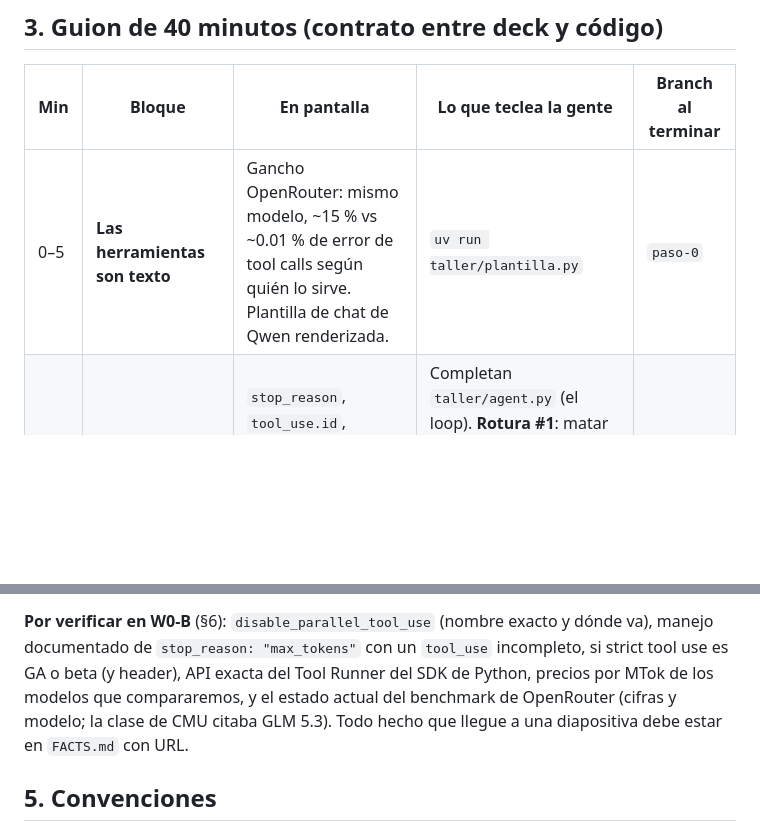
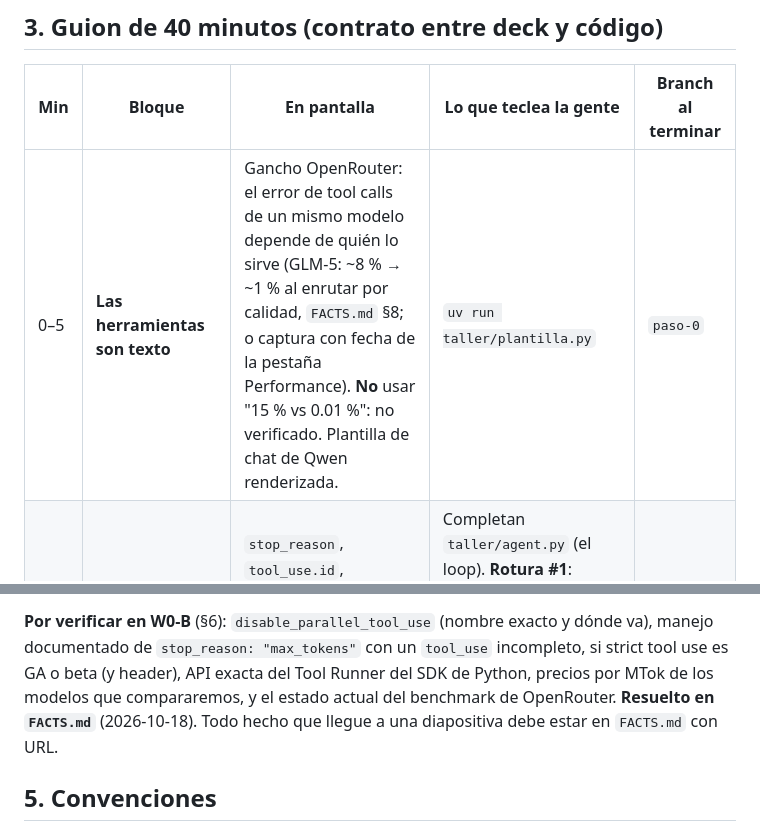
Before and after one commit to h1sort/claude4aieng, a Markdown page: PLAN.md, 2 parts joined by grey strips. Drawn GitHub-style; blank space fills up the shorter version.

```diff
--- a/PLAN.md
+++ b/PLAN.md
@@ -38,7 +38,7 @@ ejecuta, y eso se mide.**
 
 | Min | Bloque | En pantalla | Lo que teclea la gente | Branch al terminar |
 |---|---|---|---|---|
-| 0–5 | **Las herramientas son texto** | Gancho OpenRouter: mismo modelo, ~15 % vs ~0.01 % de error de tool calls según quién lo sirve. Plantilla de chat de Qwen renderizada. | `uv run taller/plantilla.py` | `paso-0` |
+| 0–5 | **Las herramientas son texto** | Gancho OpenRouter: el error de tool calls de un mismo modelo depende de quién lo sirve (GLM-5: ~8 % → ~1 % al enrutar por calidad, `FACTS.md` §8; o captura con fecha de la pestaña Performance). **No** usar "15 % vs 0.01 %": no verificado. Plantilla de chat de Qwen renderizada. | `uv run taller/plantilla.py` | `paso-0` |
 | 5–15 | **El bucle a nivel cable** | `stop_reason`, `tool_use.id`, `tool_result` primero en el mensaje, paralelas con `asyncio.gather`. | Completan `taller/agent.py` (el loop). **Rotura #1**: matar el proceso entre `tool_use` y `tool_result`, reanudar → 400. Arreglo: sanear historial con `is_error`. | `paso-1`, `paso-2` |
 | 15–22 | **Decodificación restringida y su límite** | JSON Schema → gramática libre de contexto → autómata de pila → máscara de logits a −∞ (XGrammar). | **Rotura #2**: `max_tokens` bajo → tool call truncada. Arreglo: revisar `stop_reason`, nunca parsear una llamada cortada. | `paso-3` |
 | 22–32 | **Válido ≠ correcto** | `strict: true` garantiza forma, no significado. MCP: credenciales que el modelo nunca ve. | **Rotura #3**: `DROP TABLE` válido por esquema. Arreglo: compuerta (autorizador de SQLite) que devuelve `is_error` y el modelo se corrige. | `paso-4` |
@@ -69,8 +69,7 @@ Verificado contra la documentación el 2026-10-18:
 **Por verificar en W0-B** (§6): `disable_parallel_tool_use` (nombre exacto y dónde va), manejo
 documentado de `stop_reason: "max_tokens"` con un `tool_use` incompleto, si strict tool use es GA o
 beta (y header), API exacta del Tool Runner del SDK de Python, precios por MTok de los modelos que
-compararemos, y el estado actual del benchmark de OpenRouter (cifras y modelo; la clase de CMU
-citaba GLM 5.3). Todo hecho que llegue a una diapositiva debe estar en `FACTS.md` con URL.
+compararemos, y el estado actual del benchmark de OpenRouter. **Resuelto en `FACTS.md`** (2026-10-18). Todo hecho que llegue a una diapositiva debe estar en `FACTS.md` con URL.
 
 ## 5. Convenciones
 
```
Also changed, not shown: FACTS.md (added, +161 -0 lines), HANDOFF.md (+11 -0 lines).
